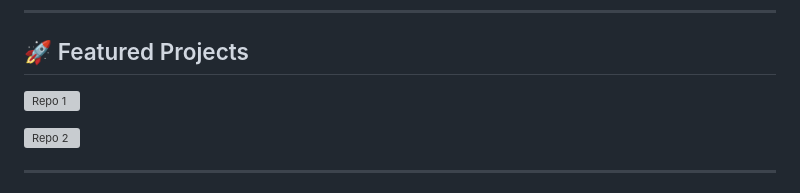
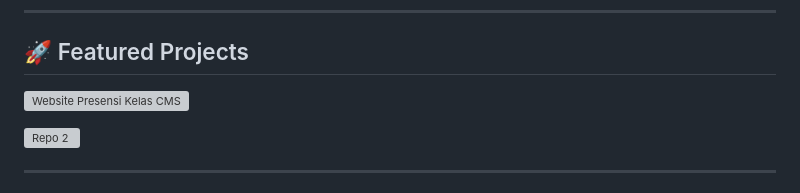
Before and after one commit to DanzSukaRgb/DanzSukaRgb, a Markdown page: README.md, the part around the change. GitHub-like rendering; grey boxes are pictures that could not be loaded.

```diff
--- a/README.md
+++ b/README.md
@@ -94,7 +94,7 @@ Learning: Advanced System Design & Performance Optimization
 
 ## 🚀 Featured Projects
 
-![Repo 1](https://github-readme-stats.vercel.app/api/pin/?username=DanzSukaRgb&repo=YOUR-REPO-1&theme=radical)
+![Website Presensi Kelas CMS](https://github-readme-stats.vercel.app/api/pin/?username=DanzSukaRgb&repo=Presensi&theme=radical)
 
 ![Repo 2](https://github-readme-stats.vercel.app/api/pin/?username=DanzSukaRgb&repo=YOUR-REPO-2&theme=radical)
 
```
